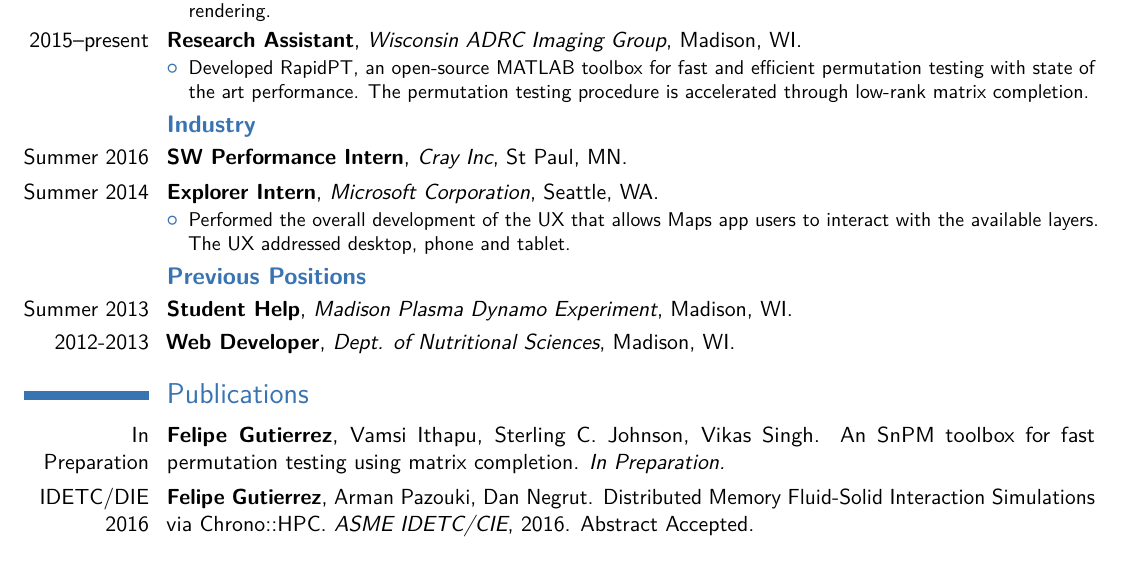
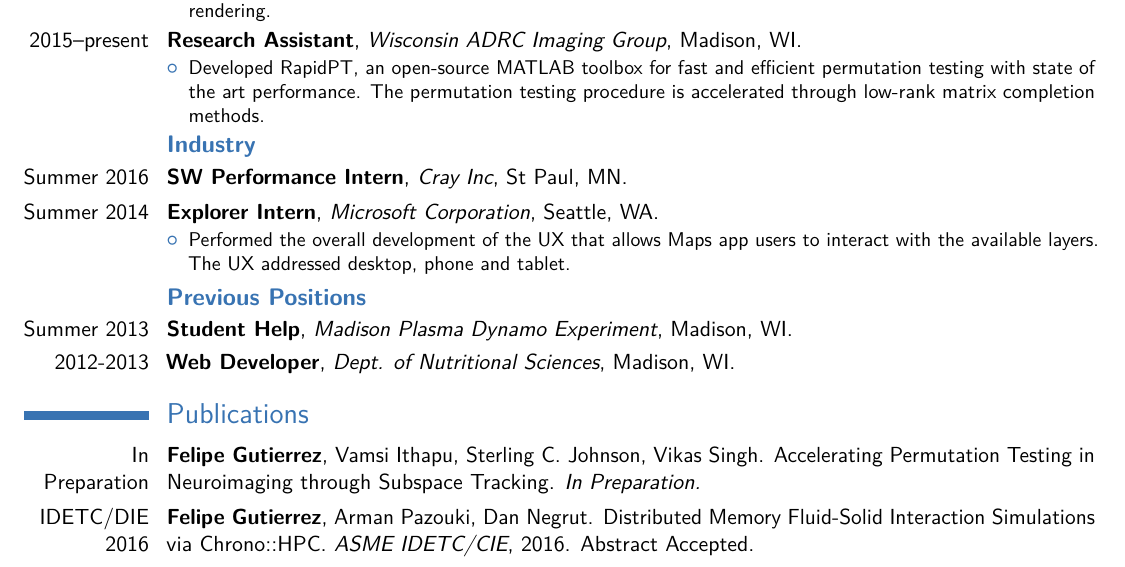
Before and after one commit to felipegb94/felipegb94.github.io, a LaTeX CV (Resume_CV/FelipeGutierrezCV.tex): part of page 1 of 3, cut so that both start at the same text. Compiled offline with pdfLaTeX.

Commit message:
fixed paper title

```diff
--- a/Resume_CV/FelipeGutierrezCV.tex
+++ b/Resume_CV/FelipeGutierrezCV.tex
@@ -90,7 +90,7 @@ Scientific computing, machine and statistical learning, high-performance computi
 %\end{itemize}}
 \cventry{2015--present}{Research Assistant}{Wisconsin ADRC Imaging Group}{Madison, WI}{}{
 \begin{itemize}
-	\item Developed RapidPT, an open-source MATLAB toolbox for fast and efficient permutation testing with state of the art performance. The permutation testing procedure is accelerated through low-rank matrix completion.
+	\item Developed RapidPT, an open-source MATLAB toolbox for fast and efficient permutation testing with state of the art performance. The permutation testing procedure is accelerated through low-rank matrix completion methods.
 \end{itemize}}
 \subsection{\textbf{Industry}}
 \cventry{Summer 2016}{SW Performance Intern}{Cray Inc}{St Paul, MN}{}{}
@@ -103,7 +103,7 @@ Scientific computing, machine and statistical learning, high-performance computi
 \cventry{2012-2013}{Web Developer}{Dept. of Nutritional Sciences}{Madison, WI}{}{}
 
 \section{Publications}
-\cvitem{In Preparation}{\textbf{Felipe Gutierrez}, Vamsi Ithapu, Sterling C. Johnson, Vikas Singh. An SnPM toolbox for fast permutation testing using matrix completion. \textit{In Preparation.} }  % arguments 3 to 6 can be left empty
+\cvitem{In Preparation}{\textbf{Felipe Gutierrez}, Vamsi Ithapu, Sterling C. Johnson, Vikas Singh. Accelerating Permutation Testing in Neuroimaging through Subspace Tracking. \textit{In Preparation.} }  % arguments 3 to 6 can be left empty
 \cvitem{IDETC/DIE 2016}{\textbf{Felipe Gutierrez}, Arman Pazouki, Dan Negrut. Distributed Memory Fluid-Solid Interaction Simulations via Chrono::HPC. \textit{ASME IDETC/CIE}, 2016. Abstract Accepted.}
 \cvitem{IDETC/CIE 2014}{Daniel Kaczmarek, Aaron Bartholomew, \textbf{Felipe Gutierrez}, Hammad Mazhar, Dan Negrut. Chrono::Render: A graphical visualization pipeline for multibody dynamics simulations. \textit{ASME IDETC/CIE}, 2014. }
 
```
Also changed, not shown: 1 other file.
